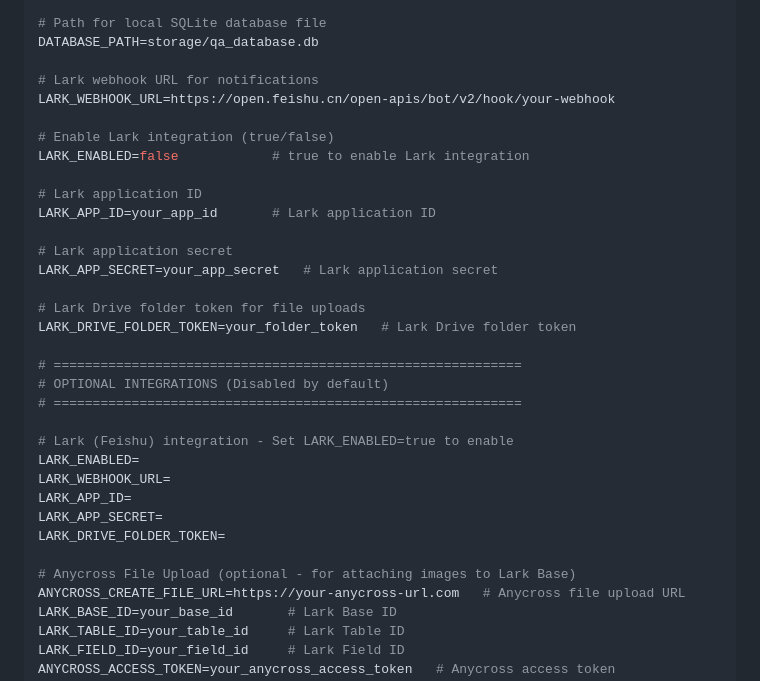
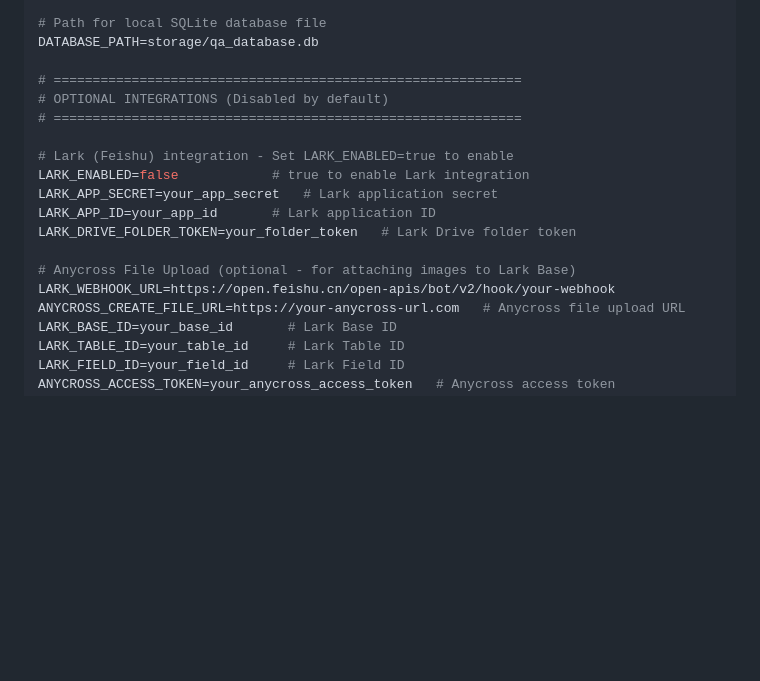
Before and after one commit to tbsiAndrew/erp-food-qa, a Markdown page: README.md, the part around the change. Drawn GitHub-style; blank space fills up the shorter version.

Commit message:
UPDATED README.MD .env VARIABLES

```diff
--- a/README.md
+++ b/README.md
@@ -129,33 +129,18 @@ LOCAL_STORAGE_PATH=storage/images
 # Path for local SQLite database file
 DATABASE_PATH=storage/qa_database.db
 
-# Lark webhook URL for notifications
-LARK_WEBHOOK_URL=https://open.feishu.cn/open-apis/bot/v2/hook/your-webhook
-
-# Enable Lark integration (true/false)
-LARK_ENABLED=false            # true to enable Lark integration
-
-# Lark application ID
-LARK_APP_ID=your_app_id       # Lark application ID
-
-# Lark application secret
-LARK_APP_SECRET=your_app_secret   # Lark application secret
-
-# Lark Drive folder token for file uploads
-LARK_DRIVE_FOLDER_TOKEN=your_folder_token   # Lark Drive folder token
-
 # ============================================================
 # OPTIONAL INTEGRATIONS (Disabled by default)
 # ============================================================
 
 # Lark (Feishu) integration - Set LARK_ENABLED=true to enable
-LARK_ENABLED=
-LARK_WEBHOOK_URL=
-LARK_APP_ID=
-LARK_APP_SECRET=
-LARK_DRIVE_FOLDER_TOKEN=
+LARK_ENABLED=false            # true to enable Lark integration
+LARK_APP_SECRET=your_app_secret   # Lark application secret
+LARK_APP_ID=your_app_id       # Lark application ID
+LARK_DRIVE_FOLDER_TOKEN=your_folder_token   # Lark Drive folder token
 
 # Anycross File Upload (optional - for attaching images to Lark Base)
+LARK_WEBHOOK_URL=https://open.feishu.cn/open-apis/bot/v2/hook/your-webhook
 ANYCROSS_CREATE_FILE_URL=https://your-anycross-url.com   # Anycross file upload URL
 LARK_BASE_ID=your_base_id       # Lark Base ID
 LARK_TABLE_ID=your_table_id     # Lark Table ID
```
